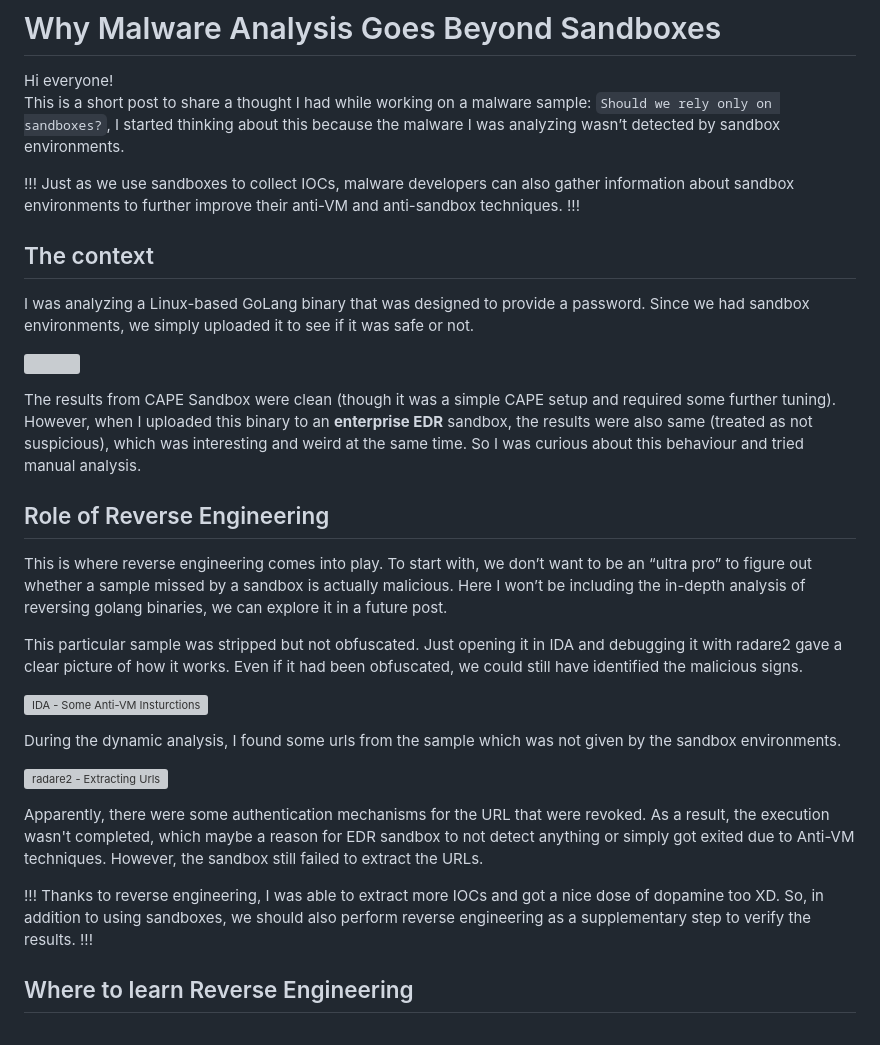
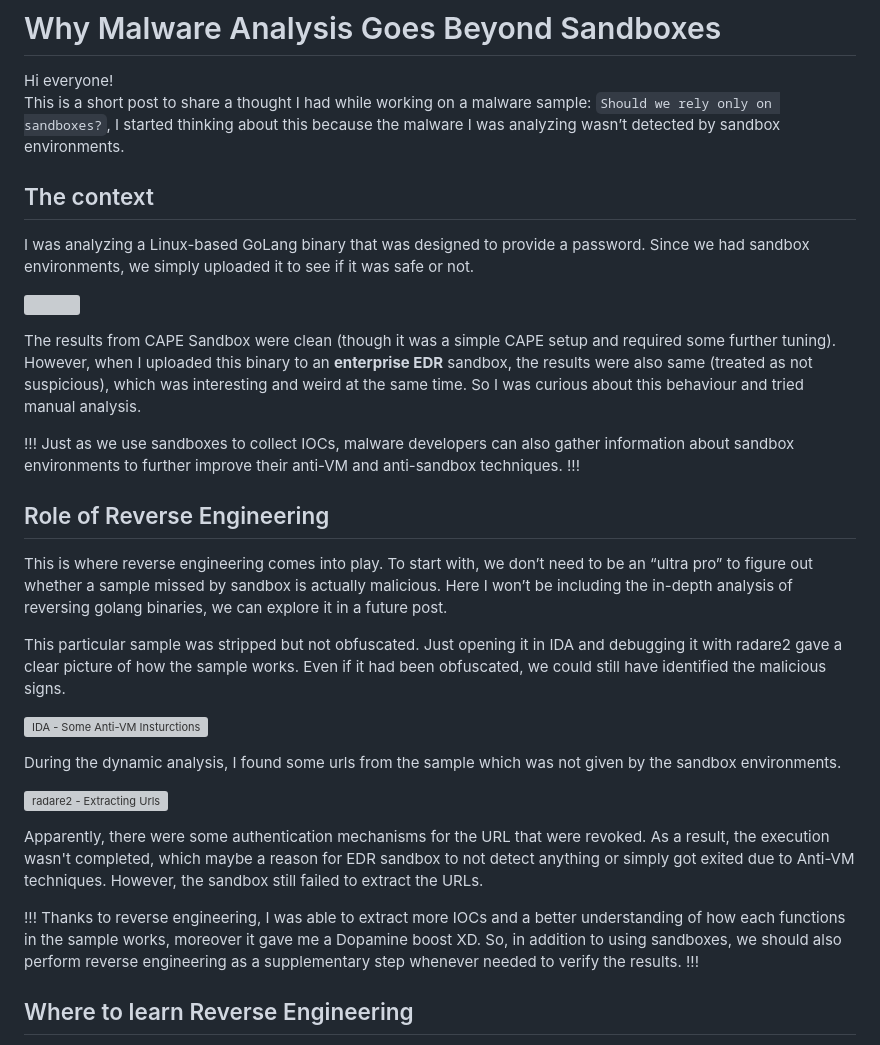
Before and after one commit to nxb1t/nxb1t.github.io, a Markdown page: Malware Analysis/sandbox_reverse.md, the part around the change. Drawn GitHub-style; grey boxes are pictures that could not be loaded.

Commit message:
Added more content

```diff
--- a/Malware Analysis/sandbox_reverse.md
+++ b/Malware Analysis/sandbox_reverse.md
@@ -16,11 +16,6 @@ Category:
 Hi everyone!<br>
 This is a short post to share a thought I had while working on a malware sample: `Should we rely only on sandboxes?`, I started thinking about this because the malware I was analyzing wasn’t detected by sandbox environments.
 
-!!!
-Just as we use sandboxes to collect IOCs, malware developers can also gather information about sandbox environments to further improve their anti-VM and anti-sandbox techniques.
-!!!
-
-
 ## The context
 
 I was analyzing a Linux-based GoLang binary that was designed to provide a password. Since we had sandbox environments, we simply uploaded it to see if it was safe or not.
@@ -29,11 +24,15 @@ I was analyzing a Linux-based GoLang binary that was designed to provide a passw
 
 The results from CAPE Sandbox were clean (though it was a simple CAPE setup and required some further tuning). However, when I uploaded this binary to an **enterprise EDR** sandbox, the results were also same (treated as not suspicious), which was interesting and weird at the same time. So I was curious about this behaviour and tried manual analysis.
 
+!!!
+Just as we use sandboxes to collect IOCs, malware developers can also gather information about sandbox environments to further improve their anti-VM and anti-sandbox techniques.
+!!!
+
 ## Role of Reverse Engineering
 
-This is where reverse engineering comes into play. To start with, we don’t want to be an “ultra pro” to figure out whether a sample missed by a sandbox is actually malicious. Here I won’t be including the in-depth analysis of reversing golang binaries, we can explore it in a future post.
+This is where reverse engineering comes into play. To start with, we don’t need to be an “ultra pro” to figure out whether a sample missed by sandbox is actually malicious. Here I won’t be including the in-depth analysis of reversing golang binaries, we can explore it in a future post.
 
-This particular sample was stripped but not obfuscated. Just opening it in IDA and debugging it with radare2 gave a clear picture of how it works. Even if it had been obfuscated, we could still have identified the malicious signs.
+This particular sample was stripped but not obfuscated. Just opening it in IDA and debugging it with radare2 gave a clear picture of how the sample works. Even if it had been obfuscated, we could still have identified the malicious signs.
 
 ![IDA - Some Anti-VM Insturctions](/assets/img/sandbox_reverse/ida.png)
 
@@ -44,7 +43,7 @@ During the dynamic analysis, I found some urls from the sample which was not giv
 Apparently, there were some authentication mechanisms for the URL that were revoked. As a result, the execution wasn't completed, which maybe a reason for  EDR sandbox to not detect anything or simply got exited due to Anti-VM techniques. However, the sandbox still failed to extract the URLs.
 
 !!!
-Thanks to reverse engineering, I was able to extract more IOCs and got a nice dose of dopamine too XD. So, in addition to using sandboxes, we should also perform reverse engineering as a supplementary step to verify the results.
+Thanks to reverse engineering, I was able to extract more IOCs and a better understanding of how each functions in the sample works, moreover it gave me a Dopamine boost XD. So, in addition to using sandboxes, we should also perform reverse engineering as a supplementary step whenever needed to verify the results.
 !!!
 
 ## Where to learn Reverse Engineering
```
